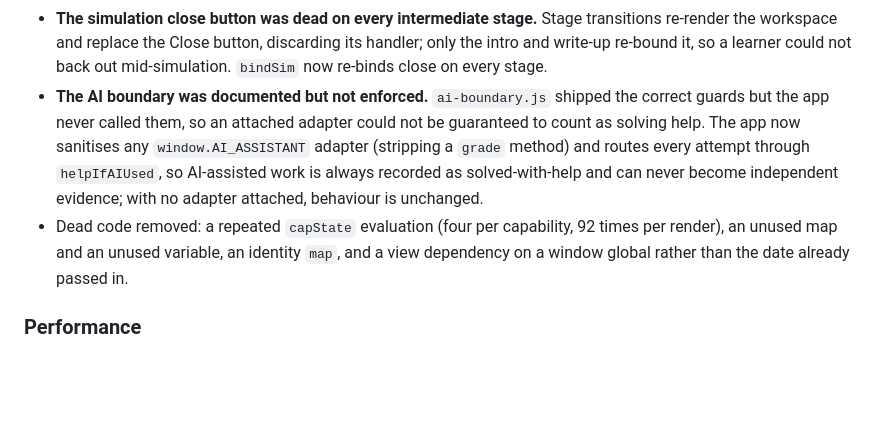
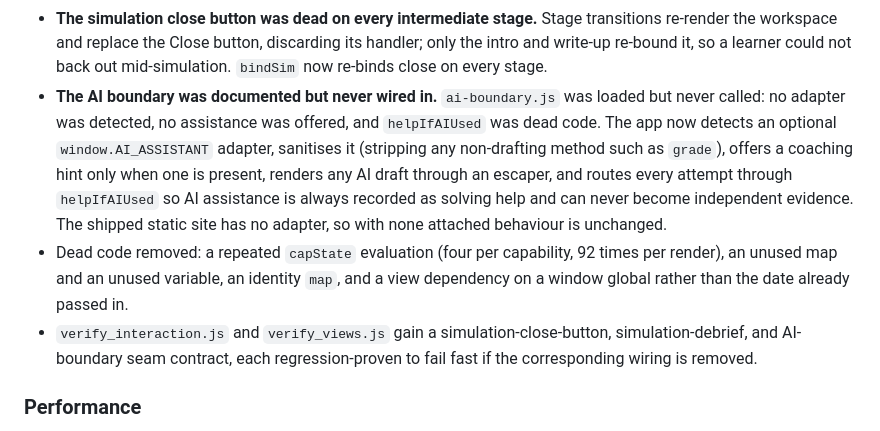
Before and after one commit to henrygoldsmith07-wq/life-essential-skills, a Markdown page: CHANGELOG.md, the part around the change. GitHub-like rendering; blank space fills up the shorter version.

```diff
--- a/CHANGELOG.md
+++ b/CHANGELOG.md
@@ -44,8 +44,9 @@
 - **The feedback explainer re-rendered the rubric, duplicating every control id.** The "What am I being judged on" panel rendered a second copy of the rubric to reuse its wording; because the rubric derives `judge-N` and `judge-help-N` from a fixed prefix, this duplicated every id and placed hidden copies ahead of the visible controls, so judging an attempt resolved to an invisible select. The explainer now lists the criterion text only, and a duplicate-id check runs over every composed surface.
 - **The simulation's closing reflection never reached the learner.** The "What this was about" debrief is authored for every simulation and styled, but `SimulationView.debrief()` was called only by the verify suite — it was never wired into the attempt flow. `finishAttempt` now renders the debrief into the feedback area for a simulation attempt.
 - **The simulation close button was dead on every intermediate stage.** Stage transitions re-render the workspace and replace the Close button, discarding its handler; only the intro and write-up re-bound it, so a learner could not back out mid-simulation. `bindSim` now re-binds close on every stage.
-- **The AI boundary was documented but not enforced.** `ai-boundary.js` shipped the correct guards but the app never called them, so an attached adapter could not be guaranteed to count as solving help. The app now sanitises any `window.AI_ASSISTANT` adapter (stripping a `grade` method) and routes every attempt through `helpIfAIUsed`, so AI-assisted work is always recorded as solved-with-help and can never become independent evidence; with no adapter attached, behaviour is unchanged.
+- **The AI boundary was documented but never wired in.** `ai-boundary.js` was loaded but never called: no adapter was detected, no assistance was offered, and `helpIfAIUsed` was dead code. The app now detects an optional `window.AI_ASSISTANT` adapter, sanitises it (stripping any non-drafting method such as `grade`), offers a coaching hint only when one is present, renders any AI draft through an escaper, and routes every attempt through `helpIfAIUsed` so AI assistance is always recorded as solving help and can never become independent evidence. The shipped static site has no adapter, so with none attached behaviour is unchanged.
 - Dead code removed: a repeated `capState` evaluation (four per capability, 92 times per render), an unused map and an unused variable, an identity `map`, and a view dependency on a window global rather than the date already passed in.
+- `verify_interaction.js` and `verify_views.js` gain a simulation-close-button, simulation-debrief, and AI-boundary seam contract, each regression-proven to fail fast if the corresponding wiring is removed.
 
 ### Performance
 
```
Also changed, not shown: docs/product.md (+2 -1 lines).
